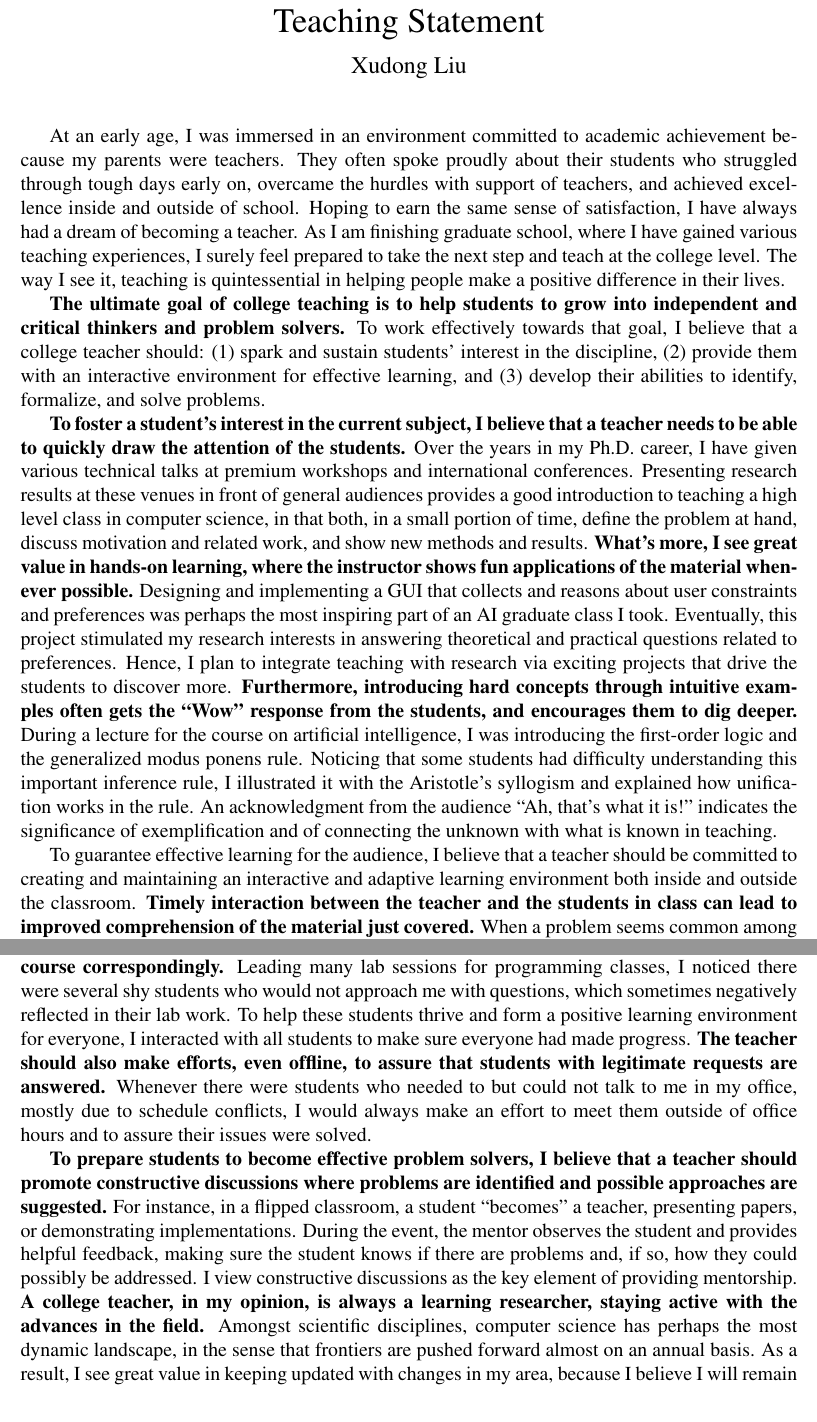
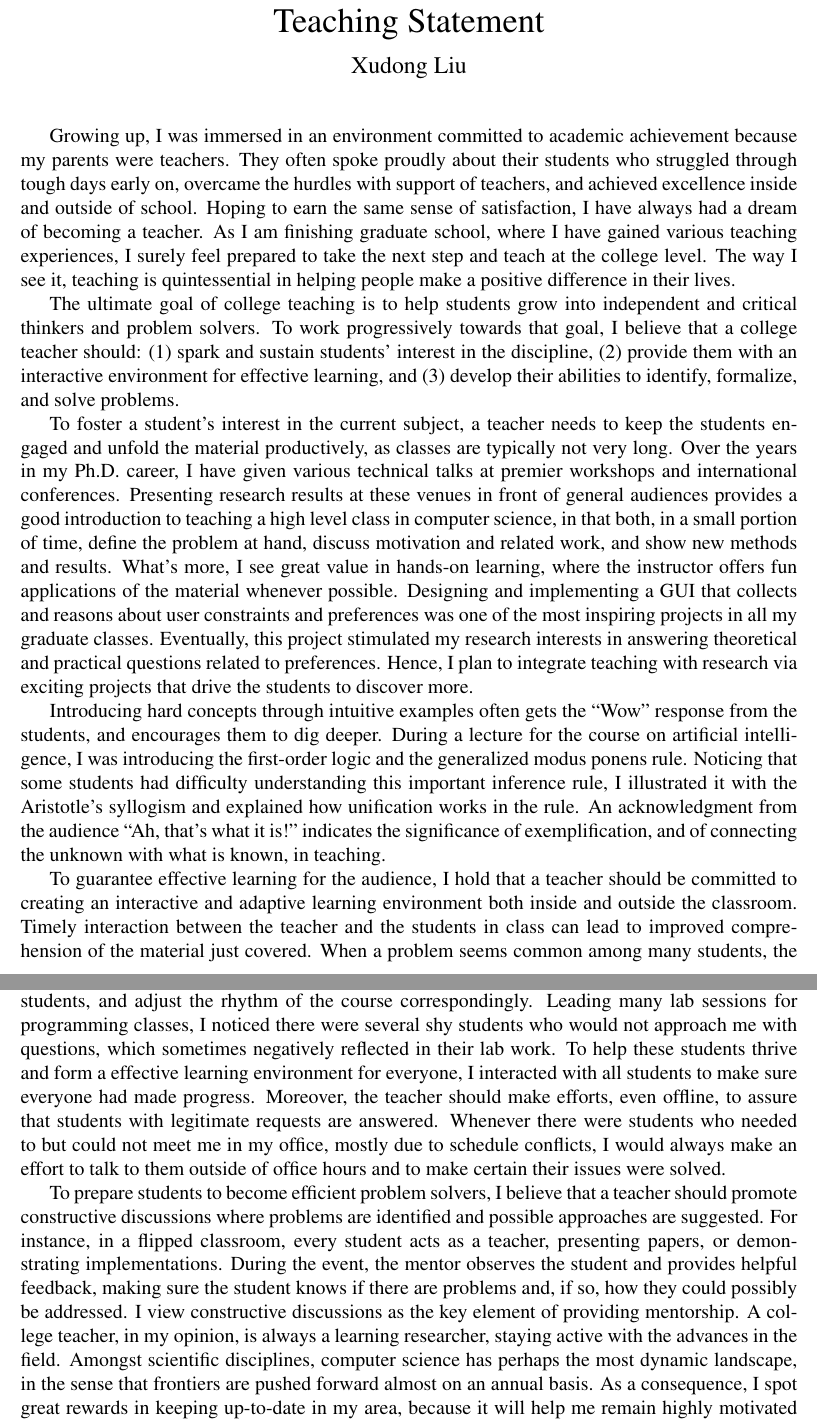
Before and after one commit to xudongliu23/TeachingStatement, a LaTeX document (TS_Xudong_Liu.tex): two parts of pages 1 and 2 of 2, joined at a grey line, cut so that both start at the same text. Compiled offline with pdfLaTeX.

Commit message:
Improved organization.

```diff
--- a/TS_Xudong_Liu.tex
+++ b/TS_Xudong_Liu.tex
@@ -17,7 +17,7 @@
 
 \maketitle% prints the title block
 
-At an early age, I was immersed in an environment committed to academic achievement
+Growing up, I was immersed in an environment committed to academic achievement
 because my parents were teachers.
 They often spoke proudly about their students who
 struggled through tough days early on, overcame the hurdles with support of teachers, and
@@ -28,49 +28,50 @@ I surely feel prepared to take the next step and teach at the college level.
 The way I see it,
 teaching is quintessential in helping people make a positive difference in their lives.
 
-\tbf{The ultimate goal of college teaching is to help students to grow into independent
-and critical thinkers and problem solvers.}
-To work effectively towards that goal, I believe that a college teacher should:
+The ultimate goal of college teaching is to help students grow into independent
+and critical thinkers and problem solvers.
+To work progressively towards that goal, I believe that a college teacher should:
 (1) spark and sustain students' interest in the discipline,
 (2) provide them with an interactive environment for effective learning, and
 (3) develop their abilities to identify, formalize,
 and solve problems.
 
-\tbf{To foster a student's interest in the current subject,
-I believe that a teacher needs to be able to quickly draw the attention of the students.}
+To foster a student's interest in the current subject,
+a teacher needs to keep the students engaged
+and unfold the material productively, as classes are typically not very long.
 Over the years in my Ph.D. career, I have given various technical
-talks at premium workshops and international conferences.
+talks at premier workshops and international conferences.
 Presenting research results at these venues in front of general audiences
 provides a good introduction to teaching a high level class in computer science,
 in that both, in a small portion of time, define the problem at hand, discuss motivation and related work,
 and show new methods and results.
-\tbf{What's more, I see great value in hands-on learning, where the instructor shows fun
-applications of the material whenever possible.}
+What's more, I see great value in hands-on learning, where the instructor offers fun
+applications of the material whenever possible.
 Designing and implementing a GUI that collects and reasons about user constraints and preferences
-was perhaps the most inspiring part of an AI graduate class I took.
+was one of the most inspiring projects in all my graduate classes.
 Eventually, this project stimulated my research interests in answering theoretical and
 practical questions related to preferences.
 Hence, I plan to integrate teaching with research via exciting projects that
 drive the students to discover more.
-\tbf{Furthermore,
-introducing hard concepts through intuitive examples often
+
+Introducing hard concepts through intuitive examples often
 gets the ``Wow" response from the students, and
-encourages them to dig deeper.}
+encourages them to dig deeper.
 During a lecture for the course on artificial intelligence,
 I was introducing the first-order logic and the generalized modus ponens
 rule.  Noticing that some students had difficulty understanding this
 important inference rule, I illustrated it with the
 Aristotle's syllogism and explained how unification works in the rule.
 An acknowledgment from the audience ``Ah, that's what it is!" indicates
-the significance of exemplification and of connecting the unknown with
-what is known in teaching.
+the significance of exemplification, and of connecting the unknown with
+what is known, in teaching.
 
 To guarantee effective learning for the audience,
-I believe that a teacher should be committed to
-creating and maintaining an interactive and adaptive learning environment both inside
+I hold that a teacher should be committed to
+creating an interactive and adaptive learning environment both inside
 and outside the classroom.
-\tbf{Timely interaction between the teacher and the students in class can lead to improved
-comprehension of the material just covered.}
+Timely interaction between the teacher and the students in class can lead to improved
+comprehension of the material just covered.
 When a problem seems common among many students, the instructor should quickly
 see it and address it.
 For instance, when pointers were introduced in CS 215 on C++ programming,
@@ -80,36 +81,37 @@ declaration, I also came up with an in-class quiz for students to test whether t
 will be a compile-time or a run-time error.
 Having done the quiz and heard an explanation, the students became comfortable with
 pointers and constant variables, and this was reflected in later programming assignments.
-\tbf{Moreover, the instructor in charge of an inclusive class should
+
+The instructor in charge of an inclusive class should
 pay attention to subtle signals from the students,
-and adjust the rhythm of the course correspondingly.}
+and adjust the rhythm of the course correspondingly.
 Leading many lab sessions for programming classes,
 I noticed there were several shy students who would not approach me with questions,
 which sometimes negatively reflected in their lab work.
-To help these students thrive and form a positive learning environment for everyone,
+To help these students thrive and form a effective learning environment for everyone,
 I interacted with all students to make sure everyone had made progress.
-\tbf{The teacher should also make efforts, even offline,
-to assure that students with legitimate requests are answered.}
+Moreover, the teacher should make efforts, even offline,
+to assure that students with legitimate requests are answered.
 Whenever there were students who needed to but could not
-talk to me in my office, mostly due to schedule conflicts,
-I would always make an effort to meet them outside of office hours and
-to assure their issues were solved.
+meet me in my office, mostly due to schedule conflicts,
+I would always make an effort to talk to them outside of office hours and
+to make certain their issues were solved.
 
-\tbf{To prepare students to become effective problem solvers,
+To prepare students to become efficient problem solvers,
 I believe that a teacher should promote
-constructive discussions where problems are identified and possible approaches are suggested.}
-For instance, in a flipped classroom, a student ``becomes" a teacher, presenting papers,
+constructive discussions where problems are identified and possible approaches are suggested.
+For instance, in a flipped classroom, every student acts as a teacher, presenting papers,
 or demonstrating implementations.  During the event, the mentor observes the student and
 provides helpful feedback, making sure the student knows if there are problems and, if so,
 how they could possibly be addressed.
 I view constructive discussions as the key element of providing mentorship.
-\tbf{A college teacher, in my opinion, is always a learning researcher, staying
-active with the advances in the field.}
+A college teacher, in my opinion, is always a learning researcher, staying
+active with the advances in the field.
 Amongst scientific disciplines,
 computer science has perhaps the most dynamic landscape, in the sense that
 frontiers are pushed forward almost on an annual basis.
-As a result, I see great value in keeping updated with changes in my area,
-because I believe I will remain highly motivated and well prepared as a mentor.
+As a consequence, I spot great rewards in keeping up-to-date in my area,
+because it will help me remain highly motivated and well prepared as a mentor.
 Reflecting upon my own education, I have been very fortunate to have mentors
 that fortified my abilities to become a computer scientist.
 I would love to do likewise.
```
Also changed, not shown: TS_Xudong_Liu.tex (2 more changed lines).
